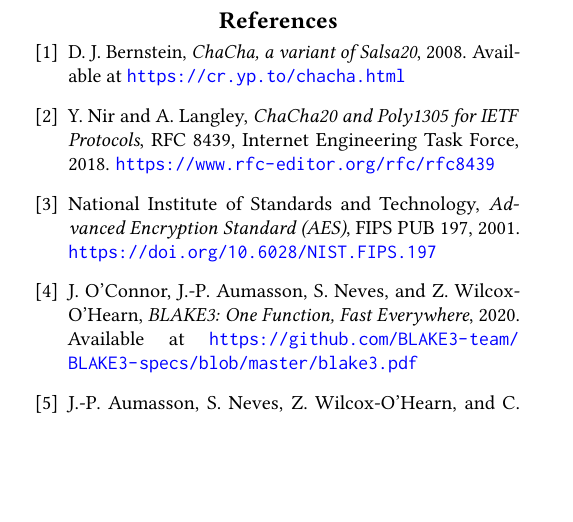
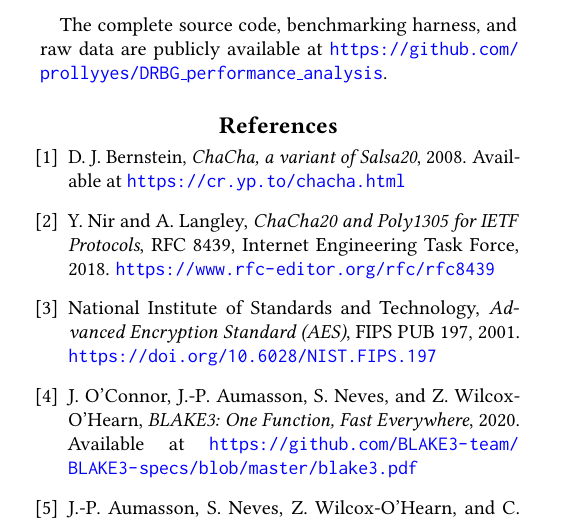
Before and after one commit to prollyyes/DRBG_performance_analysis, a LaTeX paper (report_final.tex): part of page 9 of 9, cut at the place of the change, the shorter picture padded with empty space. Compiled offline with pdfLaTeX.

Commit message:
Final polish + mention of the repo on the TeX file

```diff
--- a/report_final.tex
+++ b/report_final.tex
@@ -666,6 +666,8 @@
 
 The implementations and benchmarking framework provide a foundation for practitioners selecting DRBGs for Rust applications. The clear performance trade-offs guide architecture decisions, while the clean abstractions facilitate integration into larger systems. As cryptographic applications increasingly demand both security and performance, understanding these trade-offs becomes essential for building efficient and secure systems.
 
+The complete source code, benchmarking harness, and raw data are publicly available at \url{https://github.com/prollyyes/DRBG_performance_analysis}.
+
 \section*{References}
 
 \begin{enumerate}[leftmargin=0.5cm,label={[\arabic*]}]
```
Also changed, not shown: report_final.pdf, 1 other file.
